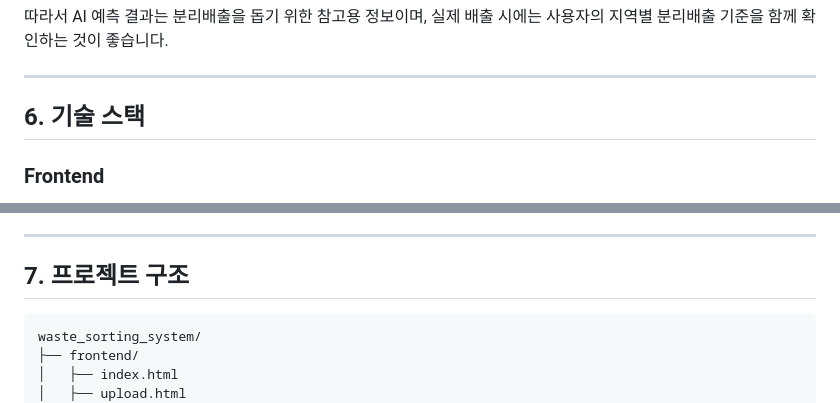
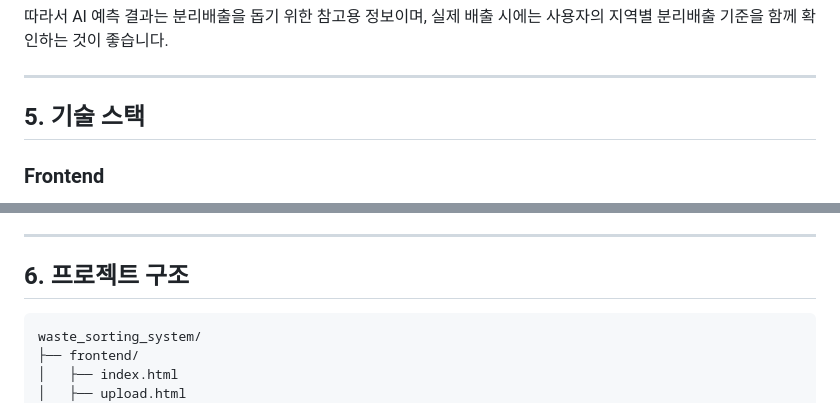
Before and after one commit to tmddus1028/waste_sorting_system, a Markdown page: README.md, 2 parts joined by grey strips. Rendered like a GitHub page.

````diff
--- a/README.md
+++ b/README.md
@@ -90,7 +80,7 @@ backend/model/best.pt
 
 ---
 
-## 6. 기술 스택
+## 5. 기술 스택
 
 ### Frontend
 
@@ -118,7 +108,7 @@ backend/model/best.pt
 
 ---
 
-## 7. 프로젝트 구조
+## 6. 프로젝트 구조
 
 ```text
 waste_sorting_system/
````
Also changed, not shown: other parts of README.md (+7 -17 lines).
